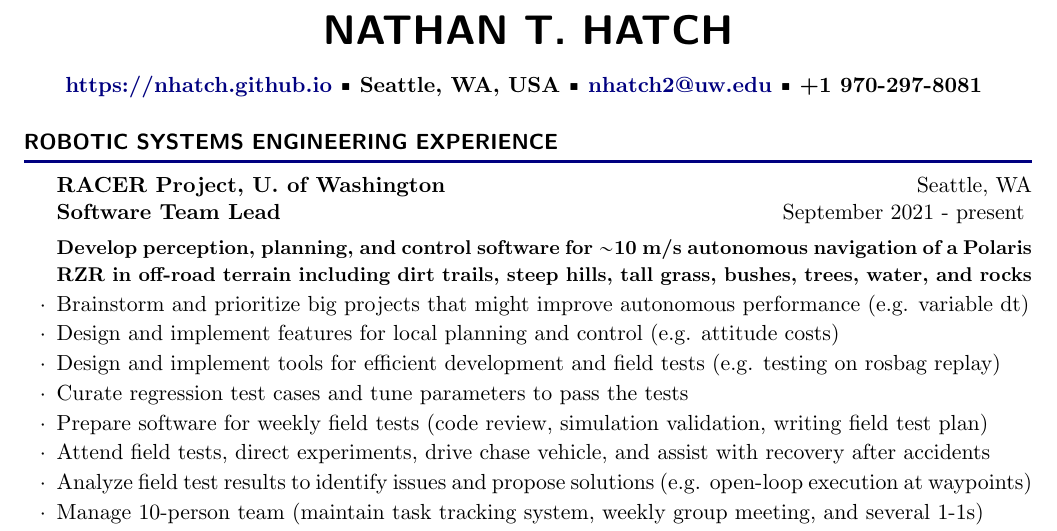
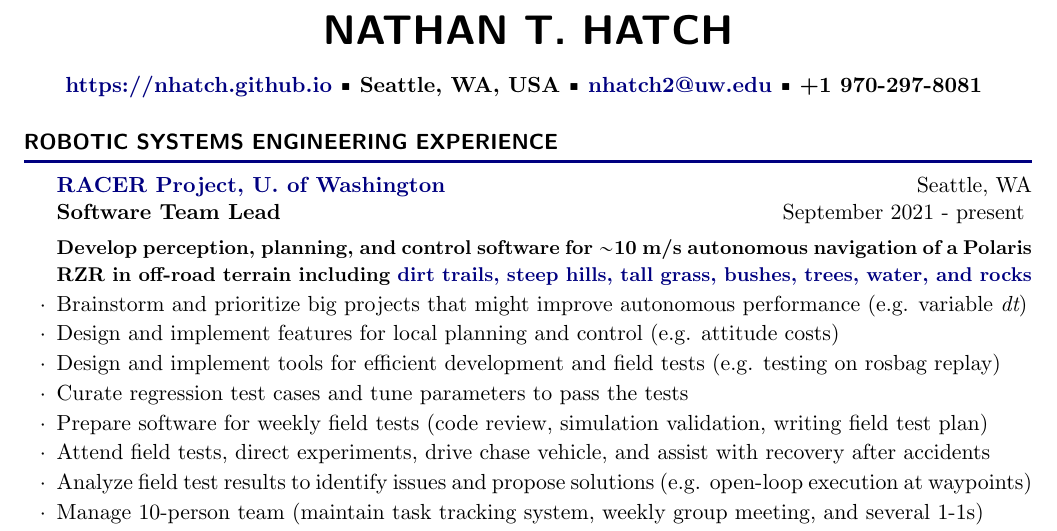
Before and after one commit to nhatch/nhatch.github.io, a LaTeX CV (cv/Hatch-Nathan-Resume.tex): part of the page, cut so that both start at the same text. Compiled offline with pdfLaTeX.

Commit message:
Add links to resume

```diff
--- a/cv/Hatch-Nathan-Resume.tex
+++ b/cv/Hatch-Nathan-Resume.tex
@@ -28,9 +28,9 @@
 
 \begin{rSection}{Robotic Systems Engineering Experience}
 
-\begin{rSubsection}{Software Team Lead}{September 2021 - present}{RACER Project, U. of Washington}{Seattle, WA}
-{\bf\small Develop perception, planning, and control software for $\sim$10 m/s autonomous navigation of a Polaris RZR in off-road terrain including dirt trails, steep hills, tall grass, bushes, trees, water, and rocks}
-\item Brainstorm and prioritize big projects that might improve autonomous performance (e.g. variable dt)
+\begin{rSubsection}{Software Team Lead}{September 2021 - present}{\href{https://www.apl.uw.edu/project/project.php?id=racer}{RACER Project, U. of Washington}}{Seattle, WA}
+{\bf\small Develop perception, planning, and control software for $\sim$10 m/s autonomous navigation of a Polaris RZR in off-road terrain including \href{https://www.youtube.com/watch?v=AlNOzhza7pg}{dirt trails, steep hills, tall grass, bushes, trees, water, and rocks}}
+\item Brainstorm and prioritize big projects that might improve autonomous performance (e.g. variable {\it dt})
 \item Design and implement features for local planning and control (e.g. attitude costs)
 \item Design and implement tools for efficient development and field tests (e.g. testing on rosbag replay)
 \item Curate regression test cases and tune parameters to pass the tests
```
Also changed, not shown: cv/Hatch-Nathan-Resume--2022-10-04.pdf.
